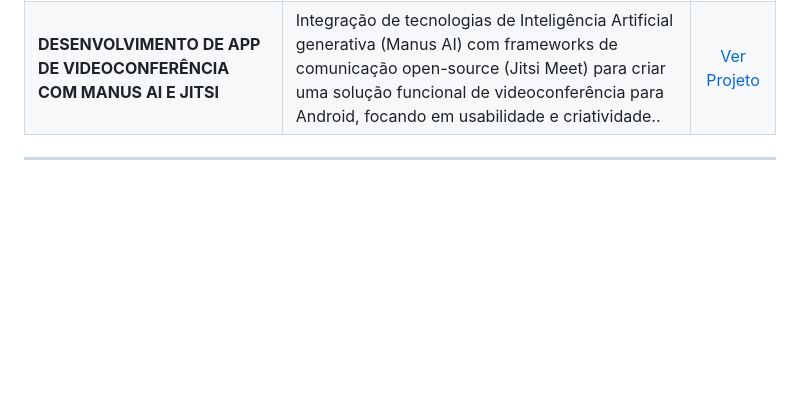
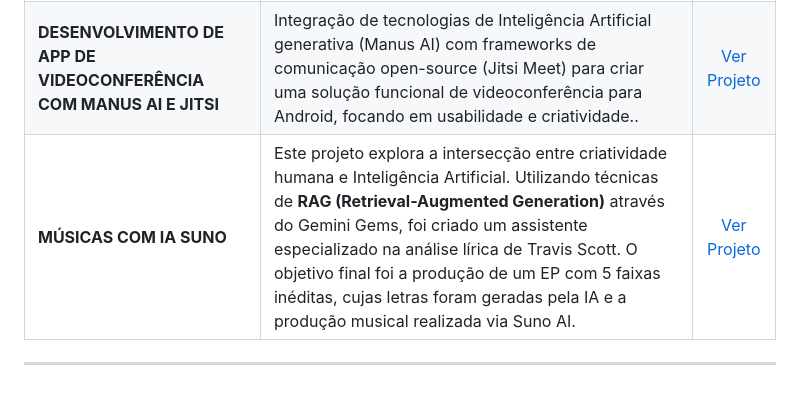
Before and after one commit to EdisonEuzebio/portfolio-edison-euzebio-da-silva, a Markdown page: README.md, the part around the change. Rendered like a GitHub page; blank space fills up the shorter version.

```diff
--- a/README.md
+++ b/README.md
@@ -50,5 +50,6 @@ Atualmente cursando o 2º período de Análise e Desenvolvimento de Sistemas na
 | **LABORATORIO DE CLASSIFICAÇÃO VISUAL** | Treinamento de um modelo de imagem simples. | [Ver Projeto](./projeto-laboratorio-de-classificacao-visual/) |
 | **ENGENHARIA DE SOFTWARE COM BUBBLEIO** | Aplicação web de gestão (por exemplo, um gerenciador de orçamentos ou de férias) utilizando a inteligência artificla do Bubble como acelerador. | [Ver Projeto](./projeto-Engenharia-de-Software-e-IA-com-Bubble.io/) |
 | **DESENVOLVIMENTO DE APP DE VIDEOCONFERÊNCIA COM MANUS AI E JITSI** | Integração de tecnologias de Inteligência Artificial generativa (Manus AI) com frameworks de comunicação open-source (Jitsi Meet) para criar uma solução funcional de videoconferência para Android, focando em usabilidade e criatividade.. | [Ver Projeto](./projeto-dev-de-app-de-videoconferencia/) |
+| **MÚSICAS COM IA SUNO** | Este projeto explora a intersecção entre criatividade humana e Inteligência Artificial. Utilizando técnicas de **RAG (Retrieval-Augmented Generation)** através do Gemini Gems, foi criado um assistente especializado na análise lírica de Travis Scott. O objetivo final foi a produção de um EP com 5 faixas inéditas, cujas letras foram geradas pela IA e a produção musical realizada via Suno AI.| [Ver Projeto](./projeto-dev-de-app-de-videoconferencia/) |
 
 ---
```
